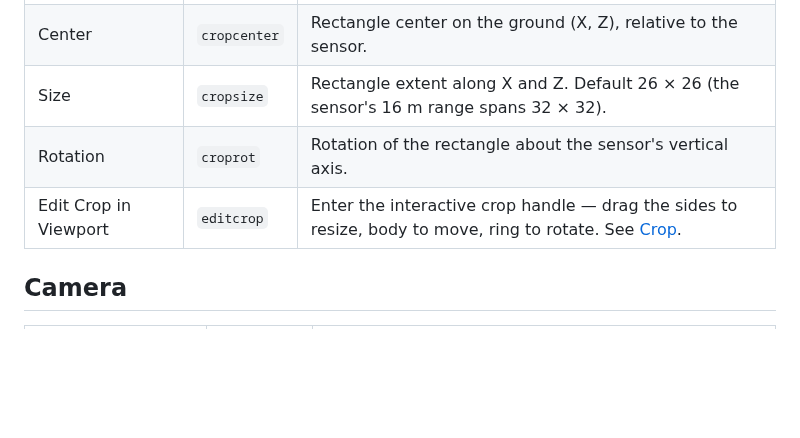
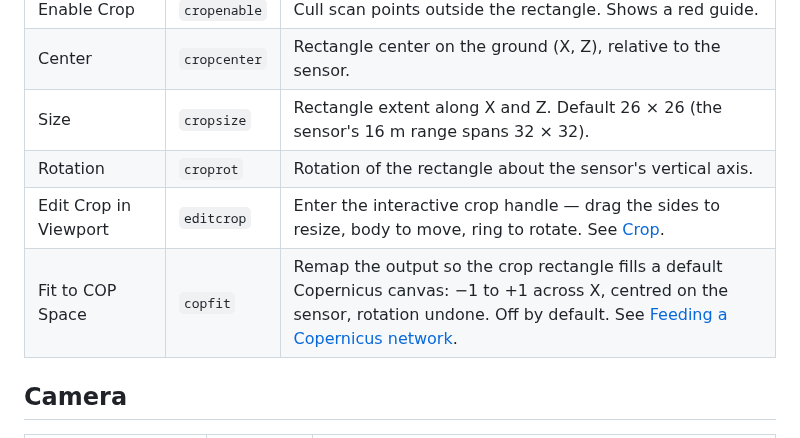
Before and after one commit to tonehammer/jvtools-docs, a Markdown page: rplidar-in/parameters.md, the part around the change. Rendered like a GitHub page; blank space fills up the shorter version.

```diff
--- a/rplidar-in/parameters.md
+++ b/rplidar-in/parameters.md
@@ -38,6 +38,7 @@ Every parameter on the RPLidar In node, grouped as it appears in the interface.
 | Size | `cropsize` | Rectangle extent along X and Z. Default 26 × 26 (the sensor's 16 m range spans 32 × 32). |
 | Rotation | `croprot` | Rotation of the rectangle about the sensor's vertical axis. |
 | Edit Crop in Viewport | `editcrop` | Enter the interactive crop handle — drag the sides to resize, body to move, ring to rotate. See [Crop](using.md#crop). |
+| Fit to COP Space | `copfit` | Remap the output so the crop rectangle fills a default Copernicus canvas: −1 to +1 across X, centred on the sensor, rotation undone. Off by default. See [Feeding a Copernicus network](using.md#feeding-a-copernicus-network). |
 
 ## Camera
 
```
Also changed, not shown: rplidar-in/using.md (+19 -0 lines).
